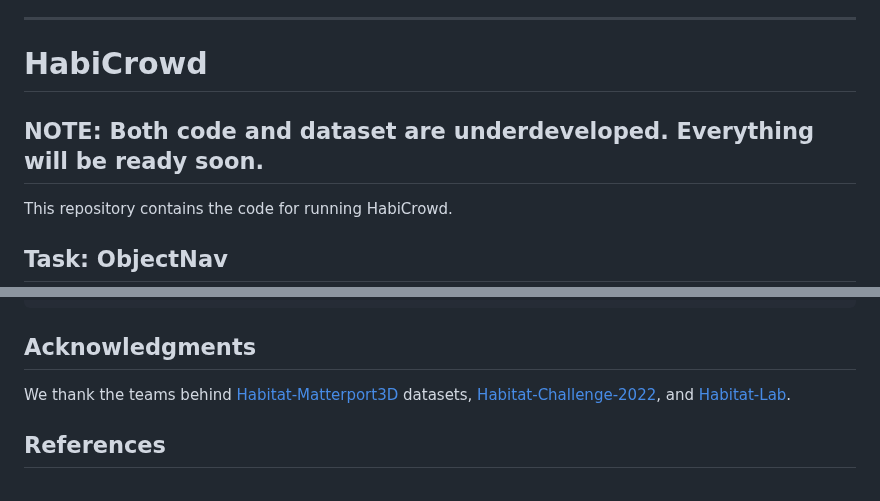
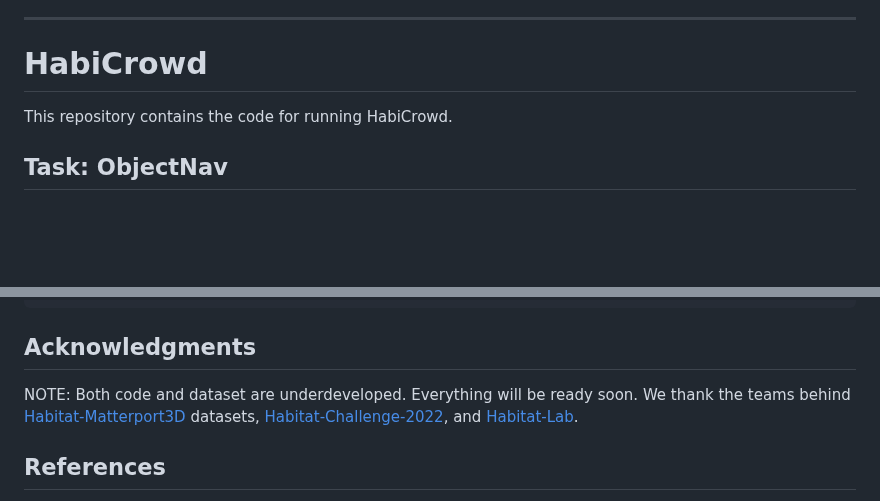
Before and after one commit to Fsoft-AIC/HabiCrowd, a Markdown page: README.md, 2 parts joined by grey strips. Drawn GitHub-style; blank space fills up the shorter version.

```diff
--- a/README.md
+++ b/README.md
@@ -5,7 +5,6 @@
 
 --------------------------------------------------------------------------------
 # HabiCrowd
-## NOTE: Both code and dataset are underdeveloped. Everything will be ready soon.
 This repository contains the code for running HabiCrowd.
 
 ## Task: ObjectNav
@@ -119,7 +118,7 @@ To test on a single machine use the following script from `habitat-lab` director
 
 ## Acknowledgments
 
-We thank the teams behind [Habitat-Matterport3D](https://aihabitat.org/datasets/hm3d/) datasets, [Habitat-Challenge-2022](https://aihabitat.org/challenge/2022/), and [Habitat-Lab](https://github.com/facebookresearch/habitat-lab).
+NOTE: Both code and dataset are underdeveloped. Everything will be ready soon. We thank the teams behind [Habitat-Matterport3D](https://aihabitat.org/datasets/hm3d/) datasets, [Habitat-Challenge-2022](https://aihabitat.org/challenge/2022/), and [Habitat-Lab](https://github.com/facebookresearch/habitat-lab).
 
 ## References
 
```
